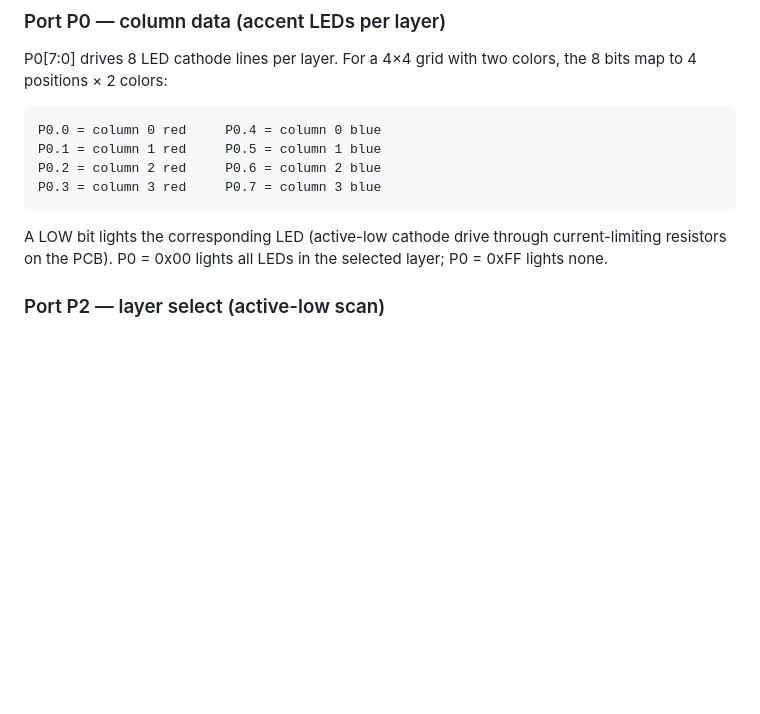
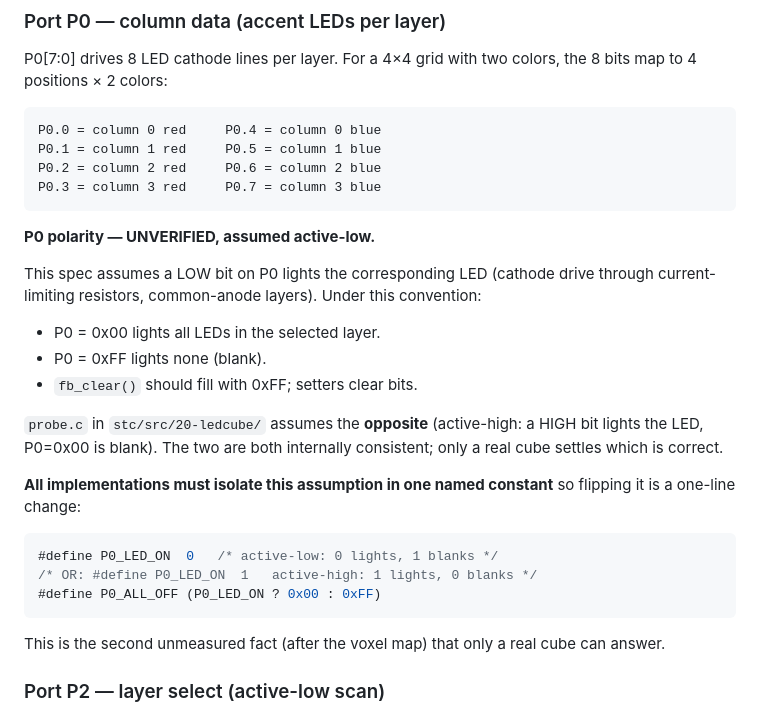
Before and after one commit to CrispStrobe/ucsim-stc, a Markdown page: spec-updates/008-ledcube-hardware-spec.md, the part around the change. Drawn GitHub-style; blank space fills up the shorter version.

Commit message:
Spec 008: P0 polarity is UNVERIFIED — name it, do not pick it
probe.c assumes active-high (P0=0 is blank, set bits to light).
main.c assumes active-low (P0=0xFF is blank, clear bits to light).
Both are internally consistent; only a real cube settles it.

The spec now:
- Labels the assumption explicitly as unverified
- States both conventions and which file uses which
- Requires all implementations to isolate the assumption in one
  named constant (P0_LED_ON) so flipping it is a one-line change
- Lists this as the second unmeasured fact after the voxel map

Four built pieces assume an answer: main.c, probe.c, sb3-creator
generateC scan kernel, bw-circuit-ui cube renderer. All would
pass their own tests under either convention. That is why it must
be named rather than guessed.

````diff
--- a/spec-updates/008-ledcube-hardware-spec.md
+++ b/spec-updates/008-ledcube-hardware-spec.md
@@ -35,9 +35,31 @@ two colors, the 8 bits map to 4 positions × 2 colors:
     P0.2 = column 2 red     P0.6 = column 2 blue
     P0.3 = column 3 red     P0.7 = column 3 blue
 
-A LOW bit lights the corresponding LED (active-low cathode drive
-through current-limiting resistors on the PCB). P0 = 0x00 lights
-all LEDs in the selected layer; P0 = 0xFF lights none.
+**P0 polarity — UNVERIFIED, assumed active-low.**
+
+This spec assumes a LOW bit on P0 lights the corresponding LED
+(cathode drive through current-limiting resistors, common-anode
+layers).  Under this convention:
+- P0 = 0x00 lights all LEDs in the selected layer.
+- P0 = 0xFF lights none (blank).
+- `fb_clear()` should fill with 0xFF; setters clear bits.
+
+`probe.c` in `stc/src/20-ledcube/` assumes the **opposite**
+(active-high: a HIGH bit lights the LED, P0=0x00 is blank).
+The two are both internally consistent; only a real cube settles
+which is correct.
+
+**All implementations must isolate this assumption in one named
+constant** so flipping it is a one-line change:
+
+```c
+#define P0_LED_ON  0   /* active-low: 0 lights, 1 blanks */
+/* OR: #define P0_LED_ON  1   active-high: 1 lights, 0 blanks */
+#define P0_ALL_OFF (P0_LED_ON ? 0x00 : 0xFF)
+```
+
+This is the second unmeasured fact (after the voxel map) that only
+a real cube can answer.
 
 ### Port P2 — layer select (active-low scan)
 
````
